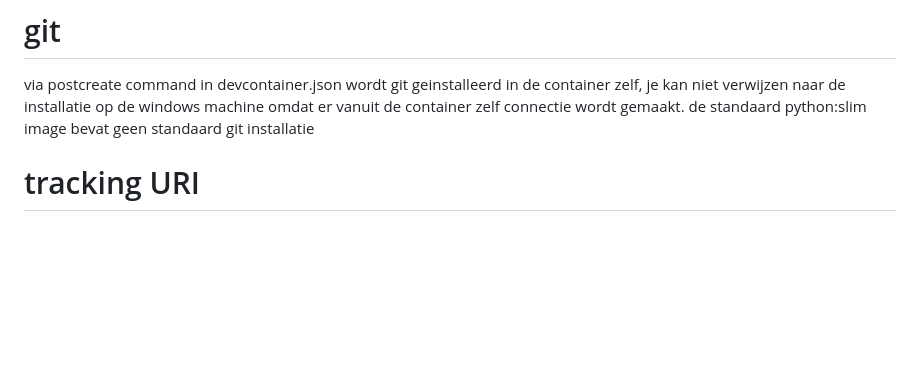
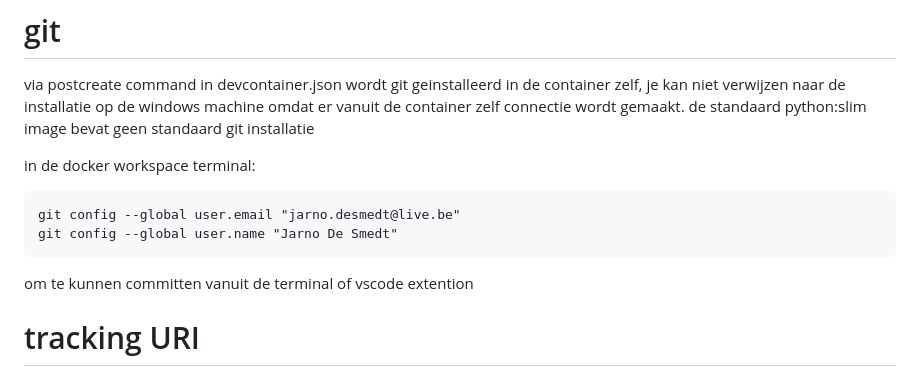
Before and after one commit to AP-B-AI-ML-Ops/project-JarnoDeSmedt, a Markdown page: DOCUMENTATIE.md, the part around the change. GitHub-like rendering; blank space fills up the shorter version.

Commit message:
FIX github error

`````diff
--- a/DOCUMENTATIE.md
+++ b/DOCUMENTATIE.md
@@ -26,6 +26,13 @@ more info: https://xebia.com/blog/how-to-create-a-devcontainer-for-your-python-p
 # git
 
 via postcreate command in devcontainer.json wordt git geinstalleerd in de container zelf, je kan niet verwijzen naar de installatie op de windows machine omdat er vanuit de container zelf connectie wordt gemaakt. de standaard python:slim image bevat geen standaard git installatie
+
+in de docker workspace terminal:
+````
+git config --global user.email "jarno.desmedt@live.be"
+git config --global user.name "Jarno De Smedt"
+````
+om te kunnen committen vanuit de terminal of vscode extention
 
 # tracking URI
 
`````
